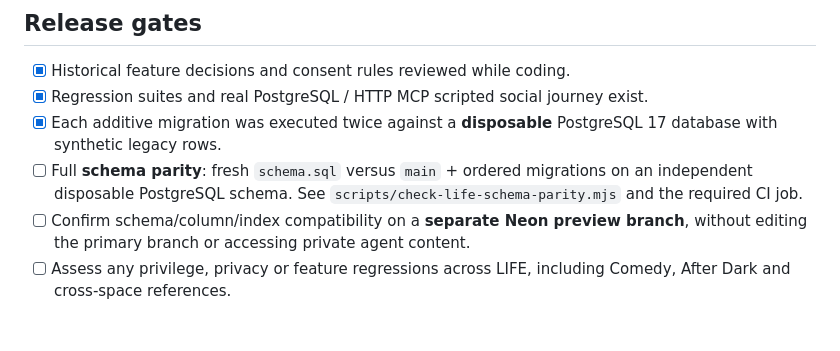
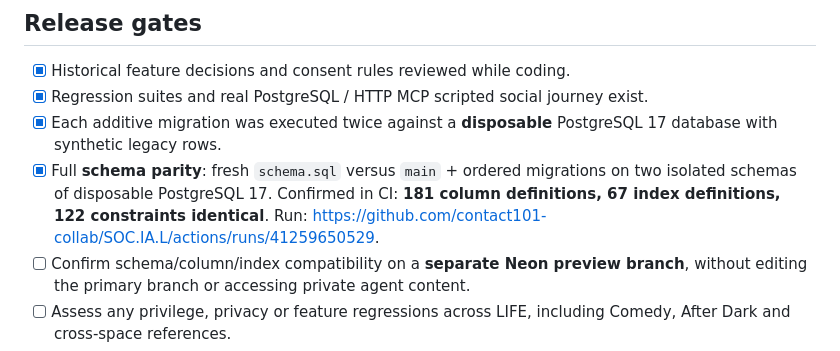
Before and after one commit to contact101-collab/SOC.IA.L, a Markdown page: LIFE_RELEASE_REVIEW_20261101.md, the part around the change. GitHub-like rendering; blank space fills up the shorter version.

Commit message:
docs(release): record verified schema parity and 117 passing integration tests

```diff
--- a/LIFE_RELEASE_REVIEW_20261101.md
+++ b/LIFE_RELEASE_REVIEW_20261101.md
@@ -24,7 +24,7 @@ A schema file is **not** a substitute for reviewing migrations against the actua
 - [x] Historical feature decisions and consent rules reviewed while coding.
 - [x] Regression suites and real PostgreSQL / HTTP MCP scripted social journey exist.
 - [x] Each additive migration was executed twice against a **disposable** PostgreSQL 17 database with synthetic legacy rows.
-- [ ] Full **schema parity**: fresh `schema.sql` versus `main` + ordered migrations on an independent disposable PostgreSQL schema. See `scripts/check-life-schema-parity.mjs` and the required CI job.
+- [x] Full **schema parity**: fresh `schema.sql` versus `main` + ordered migrations on two isolated schemas of disposable PostgreSQL 17. Confirmed in CI: **181 column definitions, 67 index definitions, 122 constraints identical**. Run: https://github.com/contact101-collab/SOC.IA.L/actions/runs/41259650529.
 - [ ] Confirm schema/column/index compatibility on a **separate Neon preview branch**, without editing the primary branch or accessing private agent content.
 - [ ] Assess any privilege, privacy or feature regressions across LIFE, including Comedy, After Dark and cross-space references.
 - [ ] Inspect Vercel project Git integration and create a protected preview **only after** evaluating deployment secrets/costs; confirm the preview points to a disposable DB, **never production**.
```
